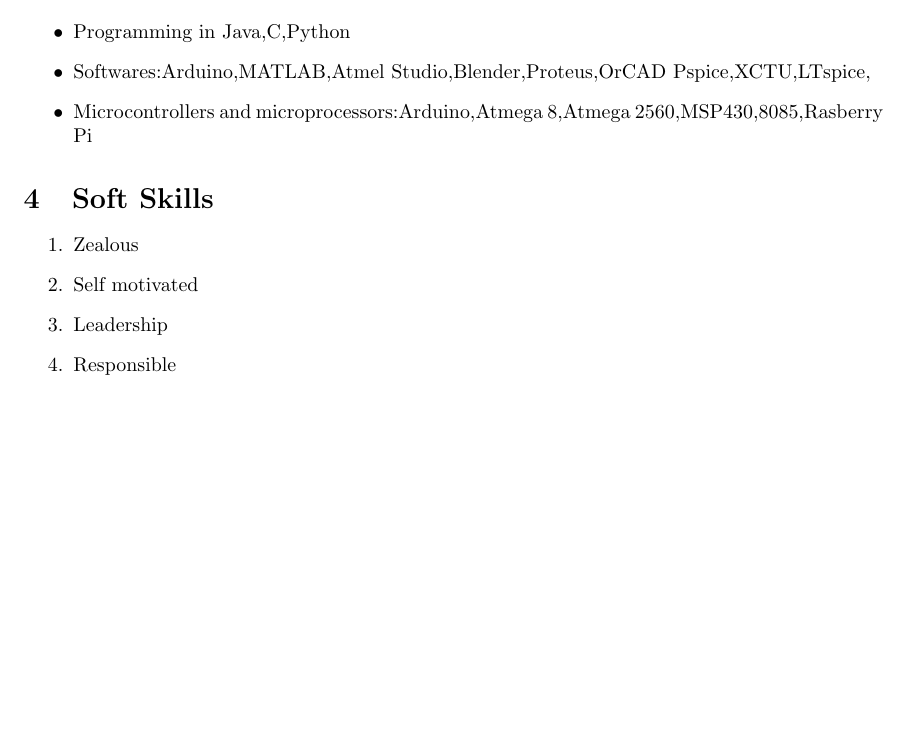
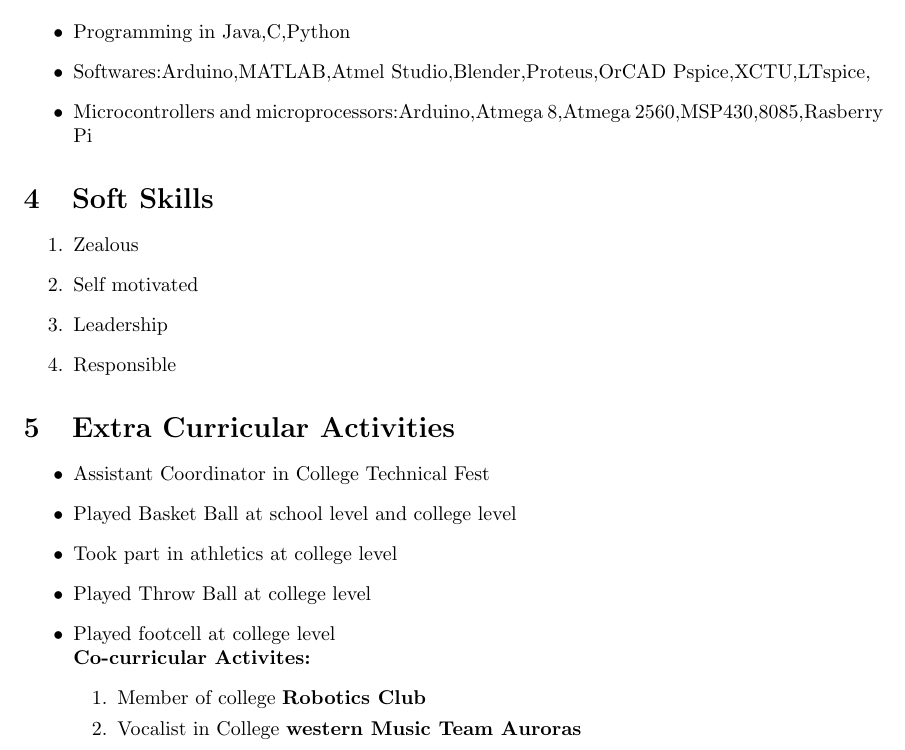
Before and after one commit to shivangi93/shivangi_resume, a LaTeX CV (shivangi_resume.tex): part of page 2 of 2, cut so that both start at the same text, the shorter picture padded with empty space. Compiled offline with pdfLaTeX.

Commit message:
Update shivangi_resume.tex
added  extra curricular activities

```diff
--- a/shivangi_resume.tex
+++ b/shivangi_resume.tex
@@ -69,5 +69,18 @@
 \item Leadership
 \item Responsible
 \end{enumerate}
+\section{Extra Curricular Activities}
+\begin{itemize}
+\item Assistant Coordinator in College Technical Fest
+\item Played Basket Ball at school level and college level
+\item Took part in athletics at college level
+\item Played Throw Ball at college level
+\item Played footcell at college level \\
+\textbf{Co-curricular Activites:}
+\begin{enumerate}
+\item Member of college \textbf{Robotics Club}
+\item Vocalist in College \textbf{western Music Team Auroras}
+\end{enumerate}
+\end{itemize}
 
 \end{document}
```
